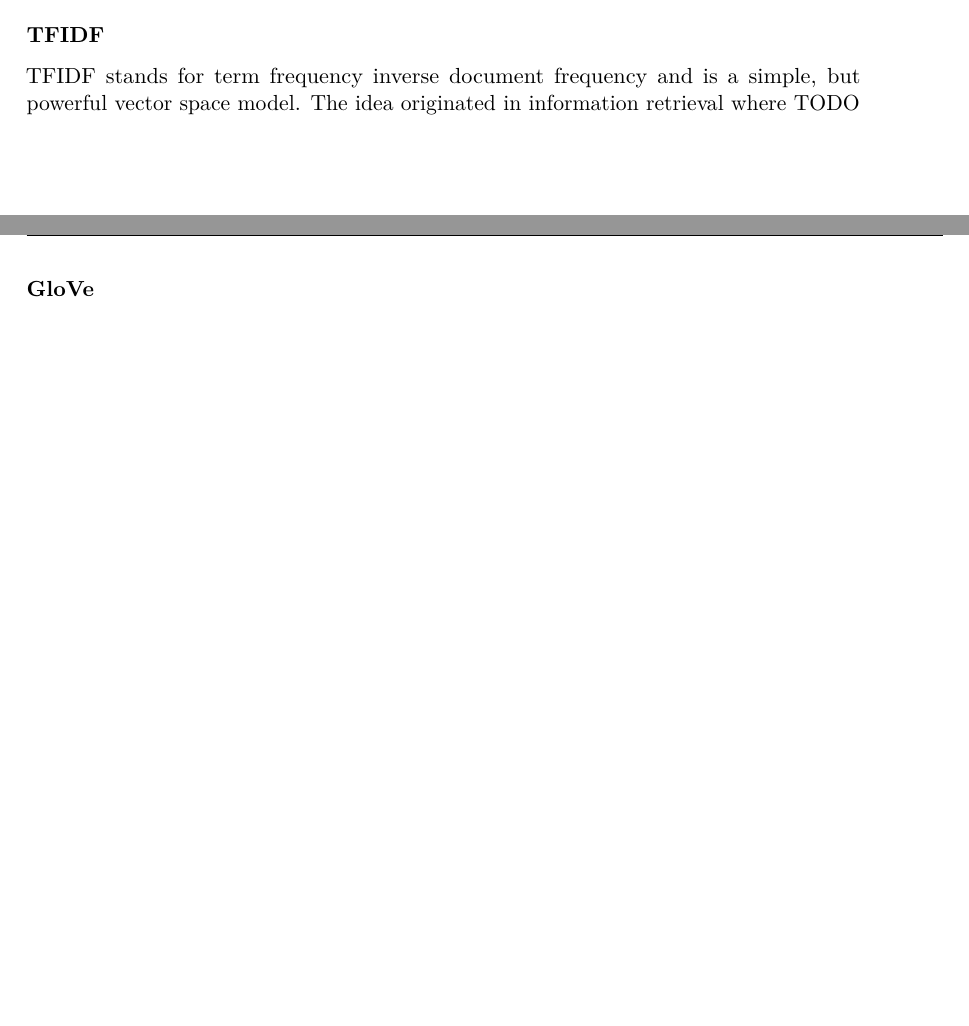
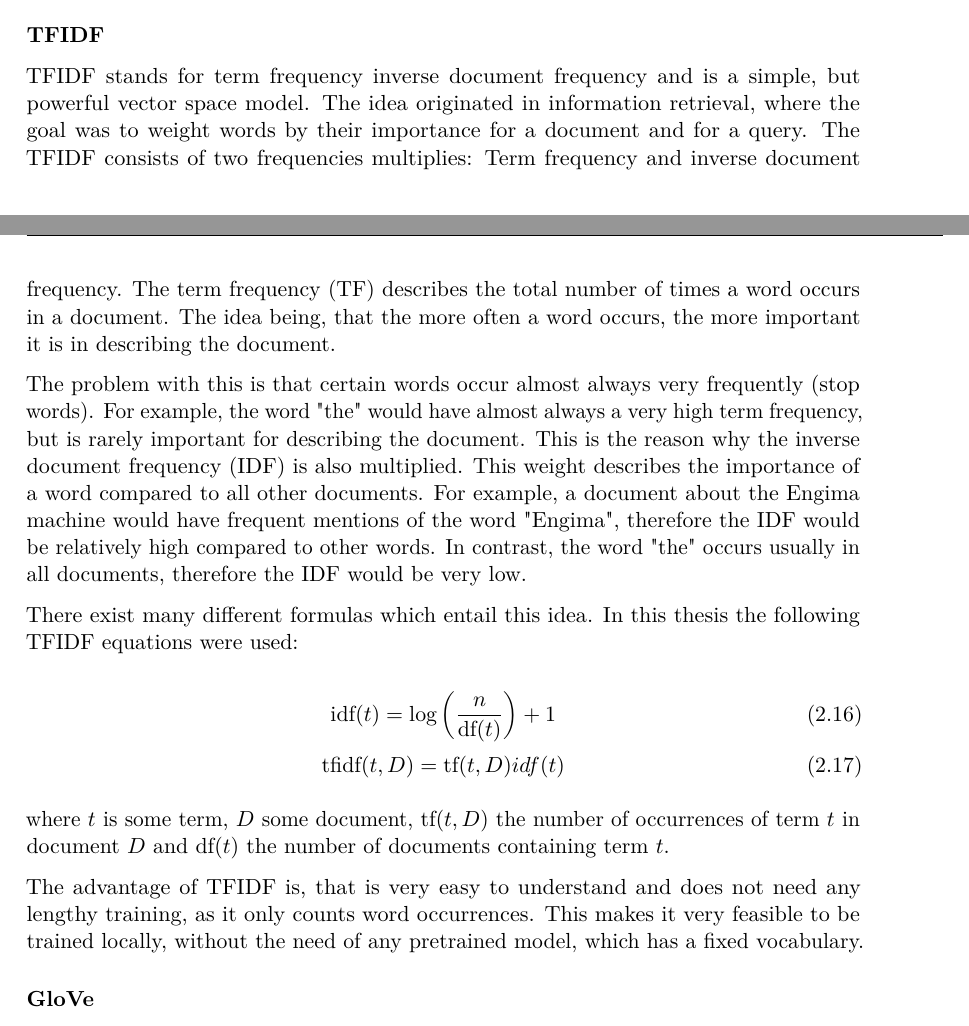
Before and after one commit to metzzo/deephumor, a LaTeX thesis (documentation/thesis/thesis.tex): two parts of pages 24 and 25 of 52 before the commit and two parts of pages 24 and 25 of 53 after it, joined at a grey line, cut so that both start at the same text, the shorter picture padded with empty space. Compiled offline with pdfLaTeX.

Commit message:
add tfidf

```diff
--- a/documentation/thesis/thesis.tex
+++ b/documentation/thesis/thesis.tex
@@ -516,7 +516,23 @@ These vector representations are also called word embeddings. There are many dif
 In the following sections the embeddings which were used during in this thesis are discussed.
 
 \subsubsection{TFIDF}
-TFIDF stands for term frequency inverse document frequency and is a simple, but powerful vector space model. The idea originated in information retrieval where  TODO
+TFIDF stands for term frequency inverse document frequency and is a simple, but powerful vector space model. The idea originated in information retrieval, where the goal was to weight words by their importance for a document and for a query. The TFIDF consists of two frequencies multiplies: Term frequency and inverse document frequency. The term frequency (TF) describes the total number of times a word occurs in a document. The idea being, that the more often a word occurs, the more important it is in describing the document.
+
+The problem with this is that certain words occur almost always very frequently (stop words). For example, the word "the" would have almost always a very high term frequency, but is rarely important for describing the document. This is the reason why the inverse document frequency (IDF) is also multiplied. This weight describes the importance of a word compared to all other documents. For example, a document about the Engima machine would have frequent mentions of the word "Engima", therefore the IDF would be relatively high compared to other words. In contrast, the word "the" occurs usually in all documents, therefore the IDF would be very low.
+
+There exist many different formulas which entail this idea. In this thesis the following TFIDF equations were used:
+
+\begin{equation}
+\text{idf}(t) = \text{log} \left(\dfrac{n}{\text{df}(t)} \right) + 1
+\end{equation}
+\begin{equation}
+\text{tfidf}(t, D) = \text{tf}(t, D)idf(t)
+\end{equation}
+
+
+where $t$ is some term, $D$ some document, $\text{tf}(t, D)$ the number of occurrences of term $t$ in document $D$ and $\text{df}(t)$ the number of documents containing term $t$.
+
+The advantage of TFIDF is, that is very easy to understand and does not need any lengthy training, as it only counts word occurrences. This makes it very feasible to be trained locally, without the need of any pretrained model, which has a fixed vocabulary.
 
 \subsubsection{GloVe}
 TODO
```
